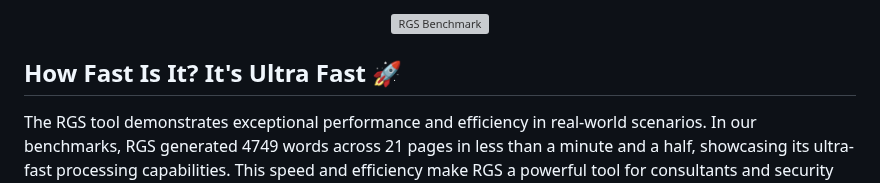
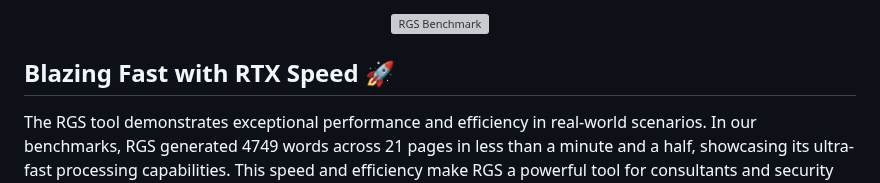
Before and after one commit to MangelZabalaDevelop/RGS, a Markdown page: README.md, the part around the change. GitHub-like rendering; grey boxes are pictures that could not be loaded.

```diff
--- a/README.md
+++ b/README.md
@@ -68,7 +68,7 @@ The **Report Generative Security Tool (RGS)** addresses these concerns by ensuri
 
 </div>
 
-## How Fast Is It? It's Ultra Fast 🚀
+## Blazing Fast with RTX Speed 🚀
 
 The RGS tool demonstrates exceptional performance and efficiency in real-world scenarios. In our benchmarks, RGS generated 4749 words across 21 pages in less than a minute and a half, showcasing its ultra-fast processing capabilities. This speed and efficiency make RGS a powerful tool for consultants and security professionals who need to quickly generate comprehensive and accurate vulnerability reports.
 
```
